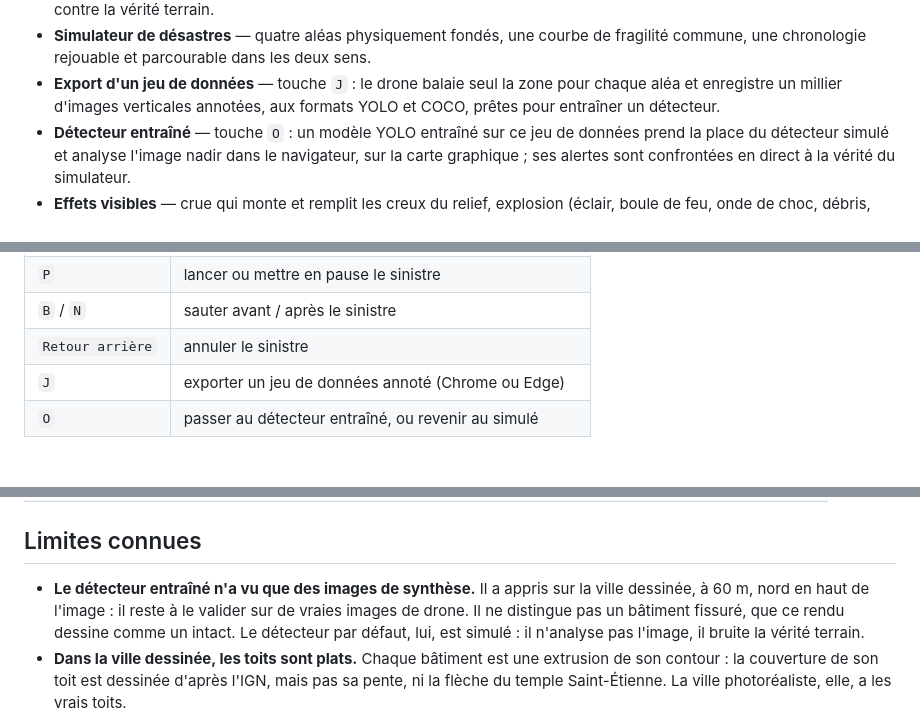
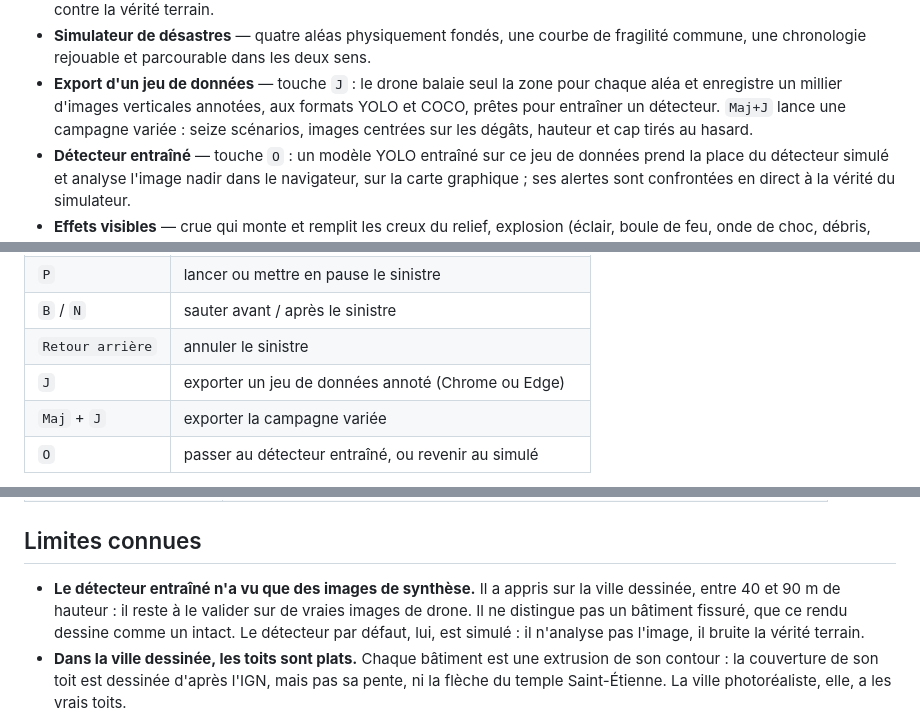
Before and after one commit to Moundirhzr2/Drone-recon, a Markdown page: README.md, 3 parts joined by grey strips. Rendered like a GitHub page.

```diff
--- a/README.md
+++ b/README.md
@@ -73,7 +73,9 @@ travaux peut s'y substituer sans toucher au reste.
   fragilité commune, une chronologie rejouable et parcourable dans les deux sens.
 - **Export d'un jeu de données** — touche `J` : le drone balaie seul la zone
   pour chaque aléa et enregistre un millier d'images verticales annotées, aux
-  formats YOLO et COCO, prêtes pour entraîner un détecteur.
+  formats YOLO et COCO, prêtes pour entraîner un détecteur. `Maj+J` lance une
+  campagne variée : seize scénarios, images centrées sur les dégâts, hauteur et
+  cap tirés au hasard.
 - **Détecteur entraîné** — touche `O` : un modèle YOLO entraîné sur ce jeu de
   données prend la place du détecteur simulé et analyse l'image nadir dans le
   navigateur, sur la carte graphique ; ses alertes sont confrontées en direct à
@@ -141,6 +143,7 @@ mains ouvertes et immobiles pendant les trois secondes de calibrage.
 | `B` / `N`        | sauter avant / après le sinistre                          |
 | `Retour arrière` | annuler le sinistre                                       |
 | `J`              | exporter un jeu de données annoté (Chrome ou Edge)        |
+| `Maj` + `J`      | exporter la campagne variée                               |
 | `O`              | passer au détecteur entraîné, ou revenir au simulé        |
 
 Aux mains : la main gauche règle l'altitude et la rotation, la main droite le
@@ -230,8 +233,8 @@ l'eau.
 ## Limites connues
 
 - **Le détecteur entraîné n'a vu que des images de synthèse.** Il a appris sur
-  la ville dessinée, à 60 m, nord en haut de l'image : il reste à le valider sur
-  de vraies images de drone. Il ne distingue pas un bâtiment fissuré, que ce
+  la ville dessinée, entre 40 et 90 m de hauteur : il reste à le valider sur de
+  vraies images de drone. Il ne distingue pas un bâtiment fissuré, que ce
   rendu dessine comme un intact. Le détecteur par défaut, lui, est simulé : il
   n'analyse pas l'image, il bruite la vérité terrain.
 - **Dans la ville dessinée, les toits sont plats.** Chaque bâtiment est une
```
Also changed, not shown: docs/detecteur-entraine.md (+140 -91 lines), docs/images/12-detecteur-entraine.jpg, 3 other files.
